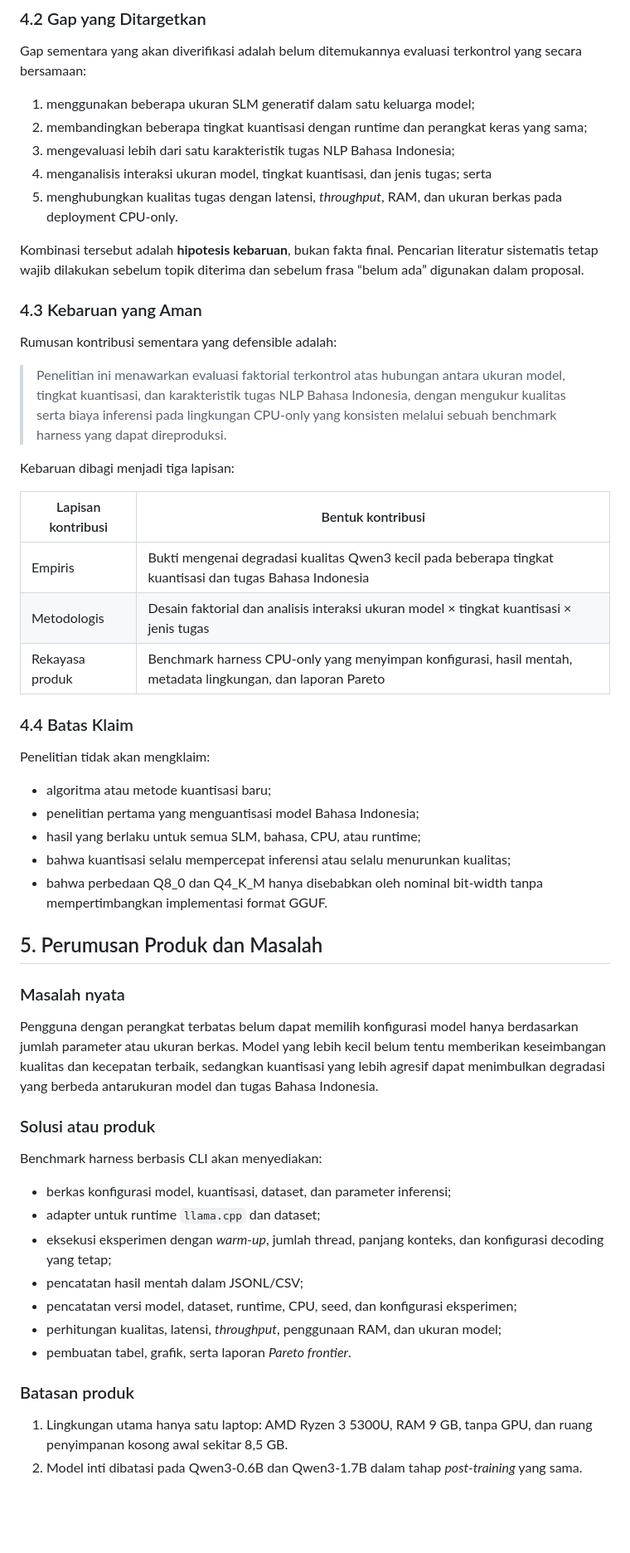
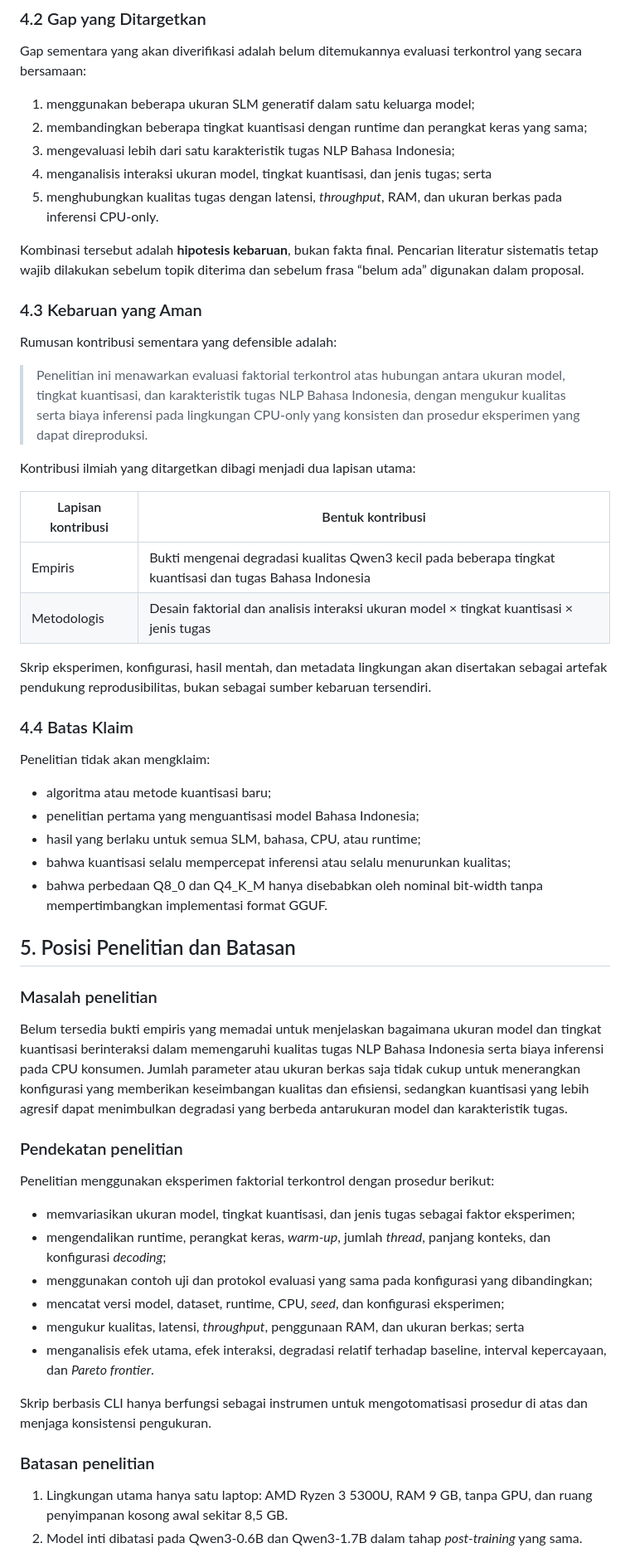
Before and after one commit to josephgreffenkomala/skripsi_joseph, a Markdown page: notes/exploration/topic-14-slm-quantization-indonesian-nlp.md, the part around one of its changes. Shown at 83% size. Rendered like a GitHub page; blank space fills up the shorter version.

Commit message:
docs(exploration): arahkan topik 14 ke skripsi ilmiah

```diff
--- a/notes/exploration/topic-14-slm-quantization-indonesian-nlp.md
+++ b/notes/exploration/topic-14-slm-quantization-indonesian-nlp.md
@@ -79,7 +79,7 @@ Gap sementara yang akan diverifikasi adalah belum ditemukannya evaluasi terkontr
 2. membandingkan beberapa tingkat kuantisasi dengan runtime dan perangkat keras yang sama;
 3. mengevaluasi lebih dari satu karakteristik tugas NLP Bahasa Indonesia;
 4. menganalisis interaksi ukuran model, tingkat kuantisasi, dan jenis tugas; serta
-5. menghubungkan kualitas tugas dengan latensi, *throughput*, RAM, dan ukuran berkas pada deployment CPU-only.
+5. menghubungkan kualitas tugas dengan latensi, *throughput*, RAM, dan ukuran berkas pada inferensi CPU-only.
 
 Kombinasi tersebut adalah **hipotesis kebaruan**, bukan fakta final. Pencarian literatur sistematis tetap wajib dilakukan sebelum topik diterima dan sebelum frasa “belum ada” digunakan dalam proposal.
 
@@ -87,15 +87,16 @@ Kombinasi tersebut adalah **hipotesis kebaruan**, bukan fakta final. Pencarian l
 
 Rumusan kontribusi sementara yang defensible adalah:
 
-> Penelitian ini menawarkan evaluasi faktorial terkontrol atas hubungan antara ukuran model, tingkat kuantisasi, dan karakteristik tugas NLP Bahasa Indonesia, dengan mengukur kualitas serta biaya inferensi pada lingkungan CPU-only yang konsisten melalui sebuah benchmark harness yang dapat direproduksi.
+> Penelitian ini menawarkan evaluasi faktorial terkontrol atas hubungan antara ukuran model, tingkat kuantisasi, dan karakteristik tugas NLP Bahasa Indonesia, dengan mengukur kualitas serta biaya inferensi pada lingkungan CPU-only yang konsisten dan prosedur eksperimen yang dapat direproduksi.
 
-Kebaruan dibagi menjadi tiga lapisan:
+Kontribusi ilmiah yang ditargetkan dibagi menjadi dua lapisan utama:
 
 | Lapisan kontribusi | Bentuk kontribusi |
 |---|---|
 | Empiris | Bukti mengenai degradasi kualitas Qwen3 kecil pada beberapa tingkat kuantisasi dan tugas Bahasa Indonesia |
 | Metodologis | Desain faktorial dan analisis interaksi ukuran model × tingkat kuantisasi × jenis tugas |
-| Rekayasa produk | Benchmark harness CPU-only yang menyimpan konfigurasi, hasil mentah, metadata lingkungan, dan laporan Pareto |
+
+Skrip eksperimen, konfigurasi, hasil mentah, dan metadata lingkungan akan disertakan sebagai artefak pendukung reprodusibilitas, bukan sebagai sumber kebaruan tersendiri.
 
 ### 4.4 Batas Klaim
 
@@ -107,25 +108,26 @@ Penelitian tidak akan mengklaim:
 - bahwa kuantisasi selalu mempercepat inferensi atau selalu menurunkan kualitas;
 - bahwa perbedaan Q8_0 dan Q4_K_M hanya disebabkan oleh nominal bit-width tanpa mempertimbangkan implementasi format GGUF.
 
-## 5. Perumusan Produk dan Masalah
+## 5. Posisi Penelitian dan Batasan
 
-### Masalah nyata
+### Masalah penelitian
 
-Pengguna dengan perangkat terbatas belum dapat memilih konfigurasi model hanya berdasarkan jumlah parameter atau ukuran berkas. Model yang lebih kecil belum tentu memberikan keseimbangan kualitas dan kecepatan terbaik, sedangkan kuantisasi yang lebih agresif dapat menimbulkan degradasi yang berbeda antarukuran model dan tugas Bahasa Indonesia.
+Belum tersedia bukti empiris yang memadai untuk menjelaskan bagaimana ukuran model dan tingkat kuantisasi berinteraksi dalam memengaruhi kualitas tugas NLP Bahasa Indonesia serta biaya inferensi pada CPU konsumen. Jumlah parameter atau ukuran berkas saja tidak cukup untuk menerangkan konfigurasi yang memberikan keseimbangan kualitas dan efisiensi, sedangkan kuantisasi yang lebih agresif dapat menimbulkan degradasi yang berbeda antarukuran model dan karakteristik tugas.
 
-### Solusi atau produk
+### Pendekatan penelitian
 
-Benchmark harness berbasis CLI akan menyediakan:
+Penelitian menggunakan eksperimen faktorial terkontrol dengan prosedur berikut:
 
-- berkas konfigurasi model, kuantisasi, dataset, dan parameter inferensi;
-- adapter untuk runtime `llama.cpp` dan dataset;
-- eksekusi eksperimen dengan *warm-up*, jumlah thread, panjang konteks, dan konfigurasi decoding yang tetap;
-- pencatatan hasil mentah dalam JSONL/CSV;
-- pencatatan versi model, dataset, runtime, CPU, seed, dan konfigurasi eksperimen;
-- perhitungan kualitas, latensi, *throughput*, penggunaan RAM, dan ukuran model;
-- pembuatan tabel, grafik, serta laporan *Pareto frontier*.
+- memvariasikan ukuran model, tingkat kuantisasi, dan jenis tugas sebagai faktor eksperimen;
+- mengendalikan runtime, perangkat keras, *warm-up*, jumlah *thread*, panjang konteks, dan konfigurasi *decoding*;
+- menggunakan contoh uji dan protokol evaluasi yang sama pada konfigurasi yang dibandingkan;
+- mencatat versi model, dataset, runtime, CPU, *seed*, dan konfigurasi eksperimen;
+- mengukur kualitas, latensi, *throughput*, penggunaan RAM, dan ukuran berkas; serta
+- menganalisis efek utama, efek interaksi, degradasi relatif terhadap baseline, interval kepercayaan, dan *Pareto frontier*.
 
-### Batasan produk
+Skrip berbasis CLI hanya berfungsi sebagai instrumen untuk mengotomatisasi prosedur di atas dan menjaga konsistensi pengukuran.
+
+### Batasan penelitian
 
 1. Lingkungan utama hanya satu laptop: AMD Ryzen 3 5300U, RAM 9 GB, tanpa GPU, dan ruang penyimpanan kosong awal sekitar 8,5 GB.
 2. Model inti dibatasi pada Qwen3-0.6B dan Qwen3-1.7B dalam tahap *post-training* yang sama.
```
Also changed, not shown: other parts of notes/exploration/topic-14-slm-quantization-indonesian-nlp.md (+20 -17 lines).
